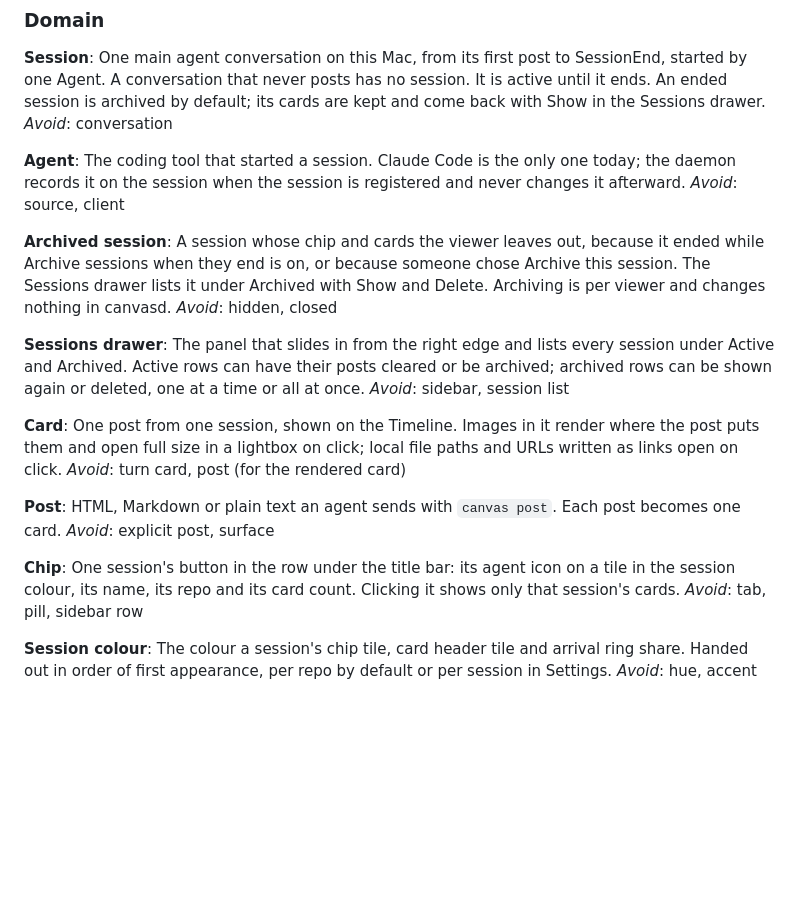
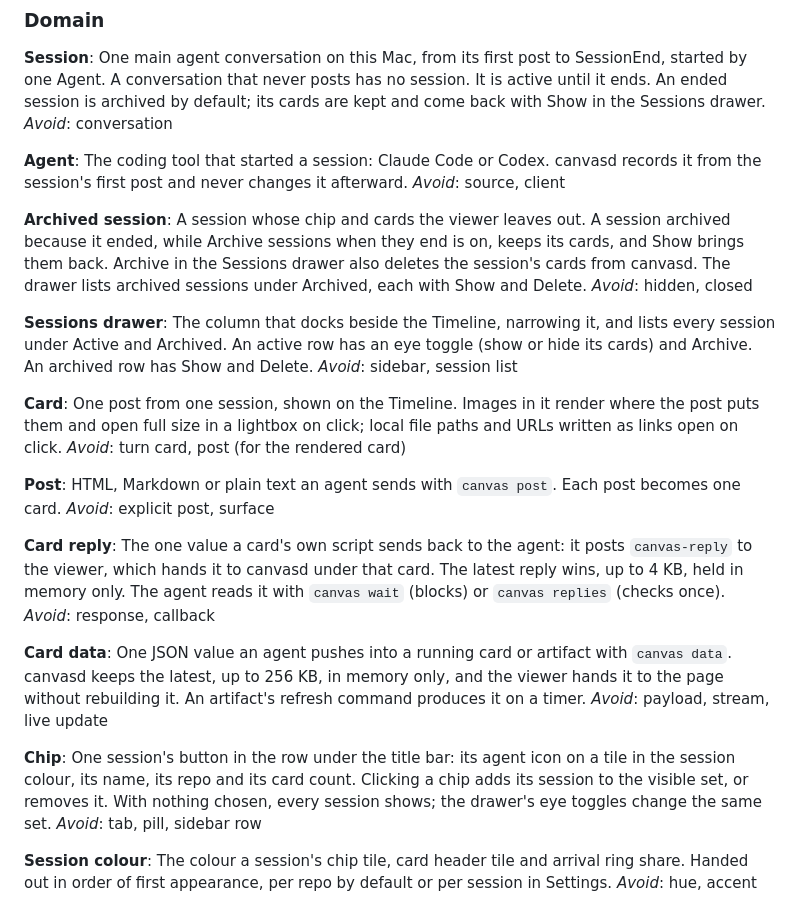
Before and after one commit to McBrideMusings/canvas, a Markdown page: docs/CONTEXT.md, the part around the change. Drawn GitHub-style; blank space fills up the shorter version.

Commit message:
docs(context): correct session terms, add card reply and card data

```diff
--- a/docs/CONTEXT.md
+++ b/docs/CONTEXT.md
@@ -11,15 +11,15 @@ One main agent conversation on this Mac, from its first post to SessionEnd, star
 _Avoid_: conversation
 
 **Agent**:
-The coding tool that started a session. Claude Code is the only one today; the daemon records it on the session when the session is registered and never changes it afterward.
+The coding tool that started a session: Claude Code or Codex. canvasd records it from the session's first post and never changes it afterward.
 _Avoid_: source, client
 
 **Archived session**:
-A session whose chip and cards the viewer leaves out, because it ended while Archive sessions when they end is on, or because someone chose Archive this session. The Sessions drawer lists it under Archived with Show and Delete. Archiving is per viewer and changes nothing in canvasd.
+A session whose chip and cards the viewer leaves out. A session archived because it ended, while Archive sessions when they end is on, keeps its cards, and Show brings them back. Archive in the Sessions drawer also deletes the session's cards from canvasd. The drawer lists archived sessions under Archived, each with Show and Delete.
 _Avoid_: hidden, closed
 
 **Sessions drawer**:
-The panel that slides in from the right edge and lists every session under Active and Archived. Active rows can have their posts cleared or be archived; archived rows can be shown again or deleted, one at a time or all at once.
+The column that docks beside the Timeline, narrowing it, and lists every session under Active and Archived. An active row has an eye toggle (show or hide its cards) and Archive. An archived row has Show and Delete.
 _Avoid_: sidebar, session list
 
 **Card**:
@@ -30,8 +30,16 @@ _Avoid_: turn card, post (for the rendered card)
 HTML, Markdown or plain text an agent sends with `canvas post`. Each post becomes one card.
 _Avoid_: explicit post, surface
 
+**Card reply**:
+The one value a card's own script sends back to the agent: it posts `canvas-reply` to the viewer, which hands it to canvasd under that card. The latest reply wins, up to 4 KB, held in memory only. The agent reads it with `canvas wait` (blocks) or `canvas replies` (checks once).
+_Avoid_: response, callback
+
+**Card data**:
+One JSON value an agent pushes into a running card or artifact with `canvas data`. canvasd keeps the latest, up to 256 KB, in memory only, and the viewer hands it to the page without rebuilding it. An artifact's refresh command produces it on a timer.
+_Avoid_: payload, stream, live update
+
 **Chip**:
-One session's button in the row under the title bar: its agent icon on a tile in the session colour, its name, its repo and its card count. Clicking it shows only that session's cards.
+One session's button in the row under the title bar: its agent icon on a tile in the session colour, its name, its repo and its card count. Clicking a chip adds its session to the visible set, or removes it. With nothing chosen, every session shows; the drawer's eye toggles change the same set.
 _Avoid_: tab, pill, sidebar row
 
 **Session colour**:
```
